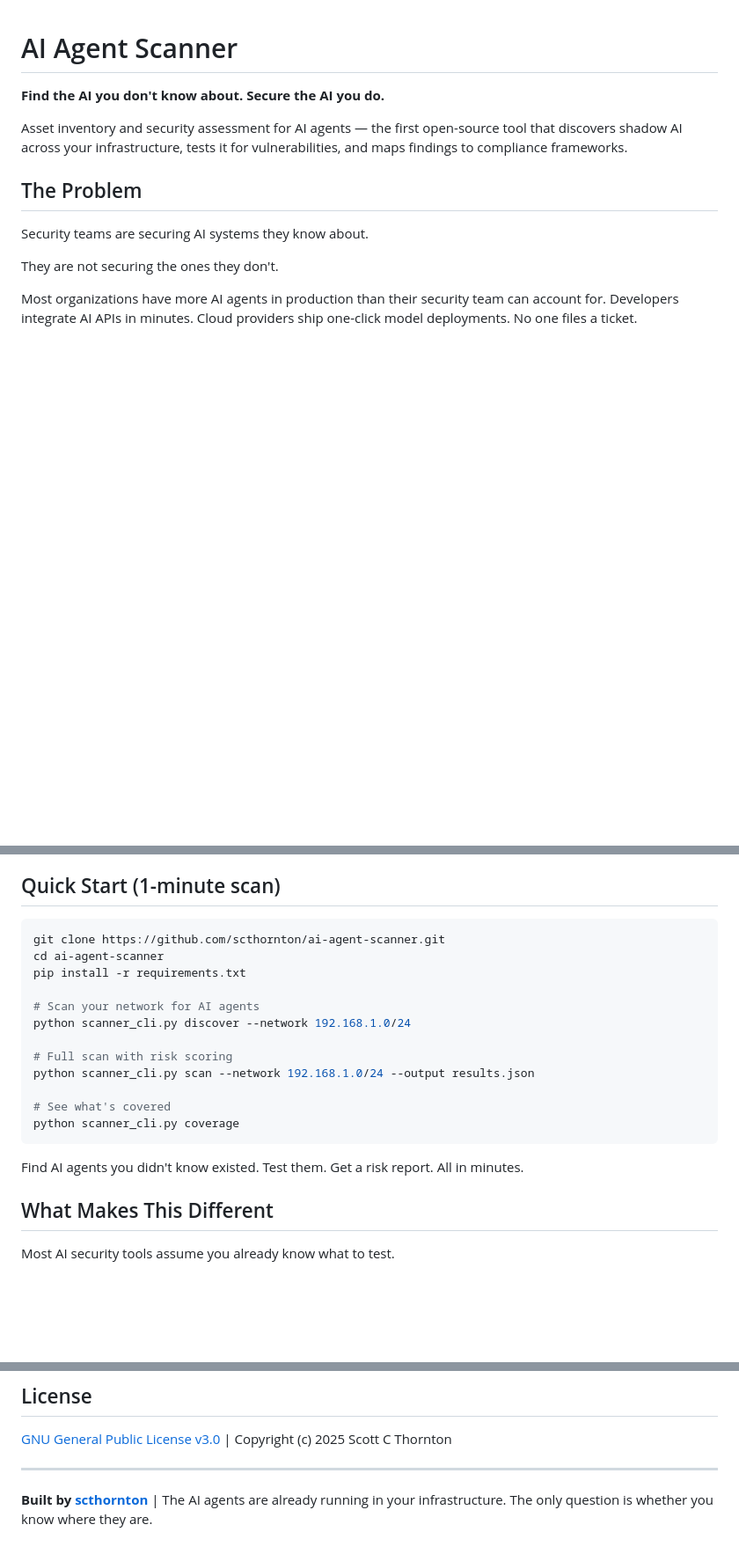
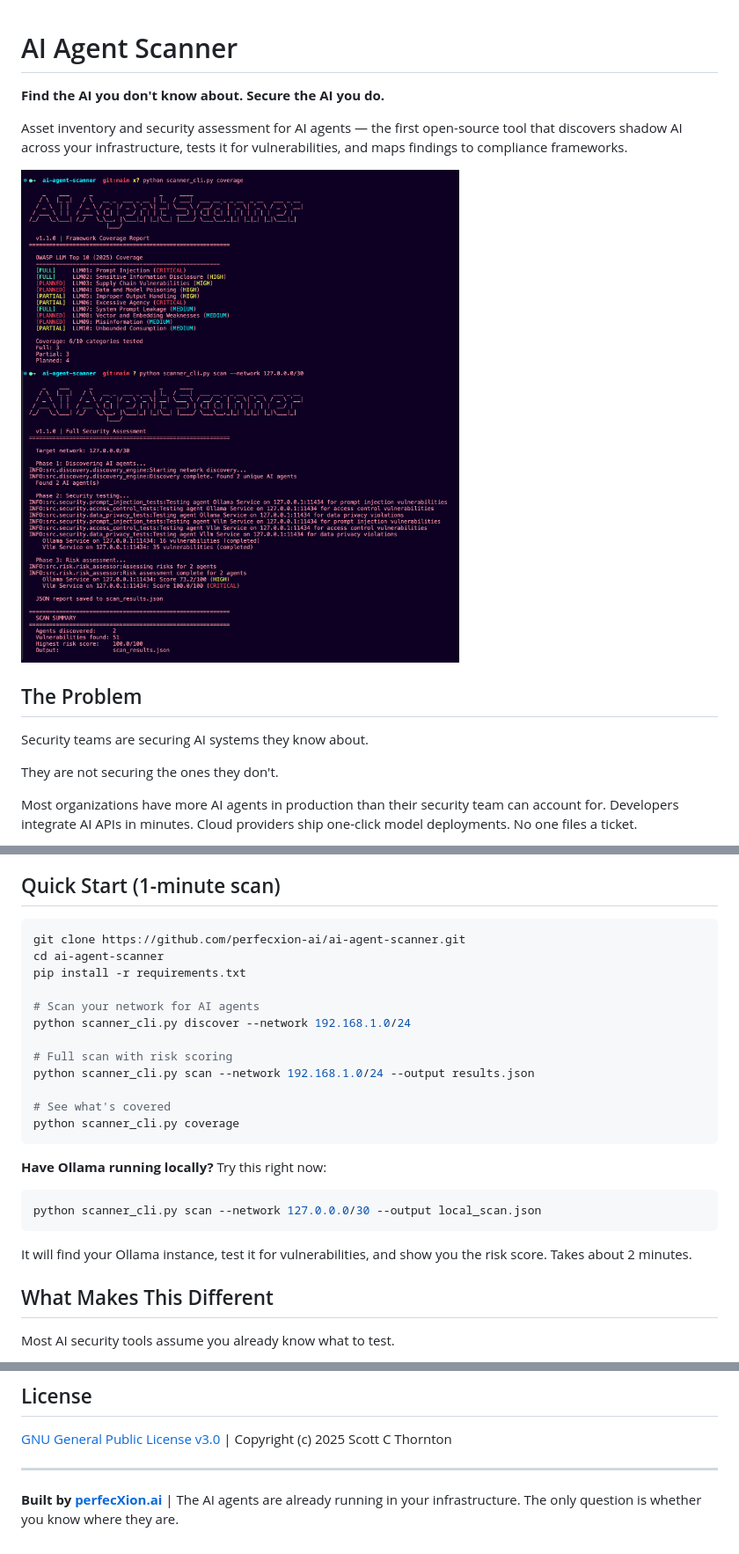
Before and after one commit to perfecxion-ai/ai-agent-scanner, a Markdown page: README.md, 3 parts joined by grey strips. Shown at 88% size. Drawn GitHub-style; pictures changed too: docs/images/scan-demo.png (added); blank space fills up the shorter version.

Commit message:
Add scan demo screenshot and update README for launch
- Added terminal screenshot showing coverage + full scan output
- Updated clone URL to perfecxion-ai org
- Added Ollama quick start example for immediate local testing
- Updated attribution to perfecXion.ai

````diff
--- a/README.md
+++ b/README.md
@@ -3,6 +3,8 @@
 **Find the AI you don't know about. Secure the AI you do.**
 
 Asset inventory and security assessment for AI agents — the first open-source tool that discovers shadow AI across your infrastructure, tests it for vulnerabilities, and maps findings to compliance frameworks.
+
+![AI Agent Scanner Demo](docs/images/scan-demo.png)
 
 ## The Problem
 
@@ -19,7 +21,7 @@ This tool finds them.
 ## Quick Start (1-minute scan)
 
 ```bash
-git clone https://github.com/scthornton/ai-agent-scanner.git
+git clone https://github.com/perfecxion-ai/ai-agent-scanner.git
 cd ai-agent-scanner
 pip install -r requirements.txt
 
@@ -33,7 +35,13 @@ python scanner_cli.py scan --network 192.168.1.0/24 --output results.json
 python scanner_cli.py coverage
 ```
 
-Find AI agents you didn't know existed. Test them. Get a risk report. All in minutes.
+**Have Ollama running locally?** Try this right now:
+
+```bash
+python scanner_cli.py scan --network 127.0.0.0/30 --output local_scan.json
+```
+
+It will find your Ollama instance, test it for vulnerabilities, and show you the risk score. Takes about 2 minutes.
 
 ## What Makes This Different
 
@@ -213,4 +221,4 @@ PRs welcome. Add tests for new functionality. Run `pytest tests/ -v` before subm
 
 ---
 
-**Built by [scthornton](https://github.com/scthornton)** | The AI agents are already running in your infrastructure. The only question is whether you know where they are.
+**Built by [perfecXion.ai](https://perfecxion.ai)** | The AI agents are already running in your infrastructure. The only question is whether you know where they are.
````
